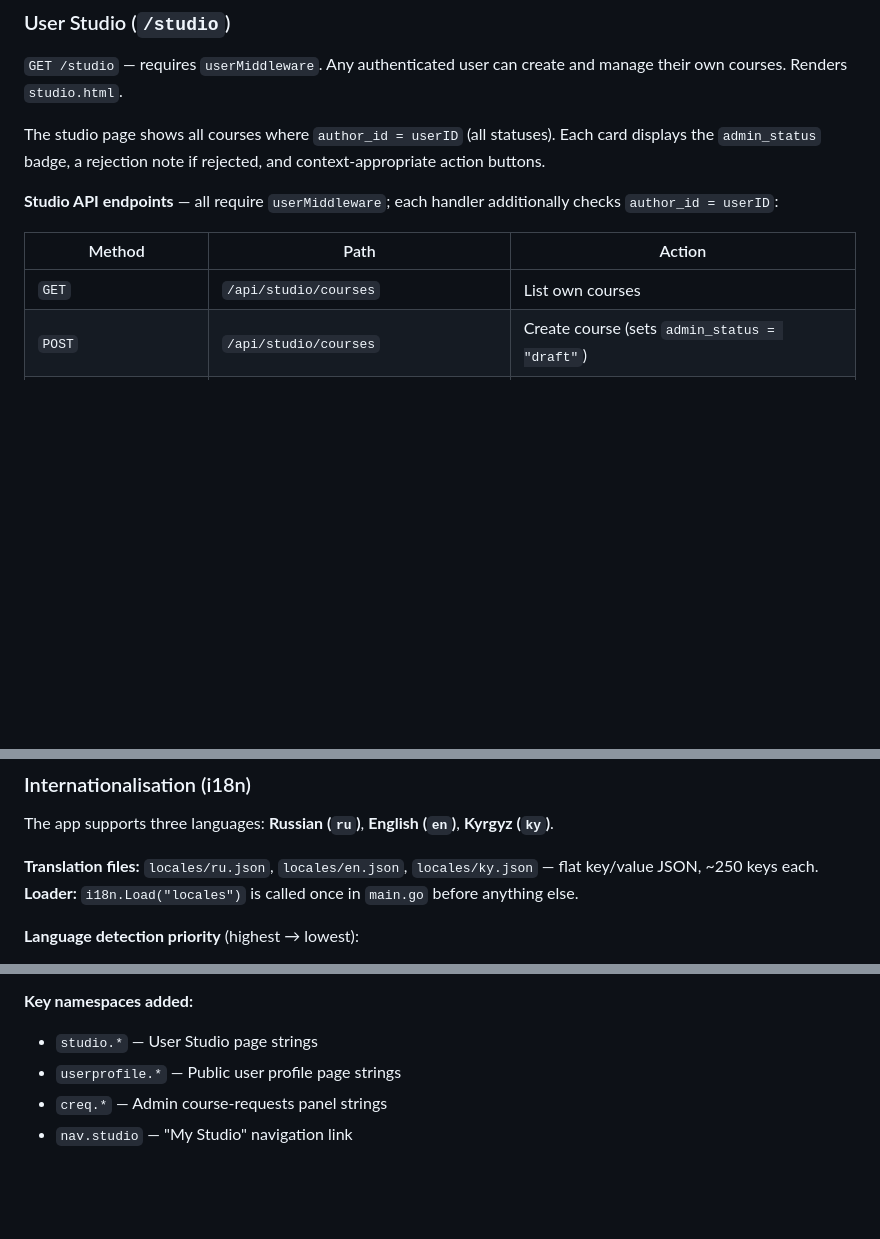
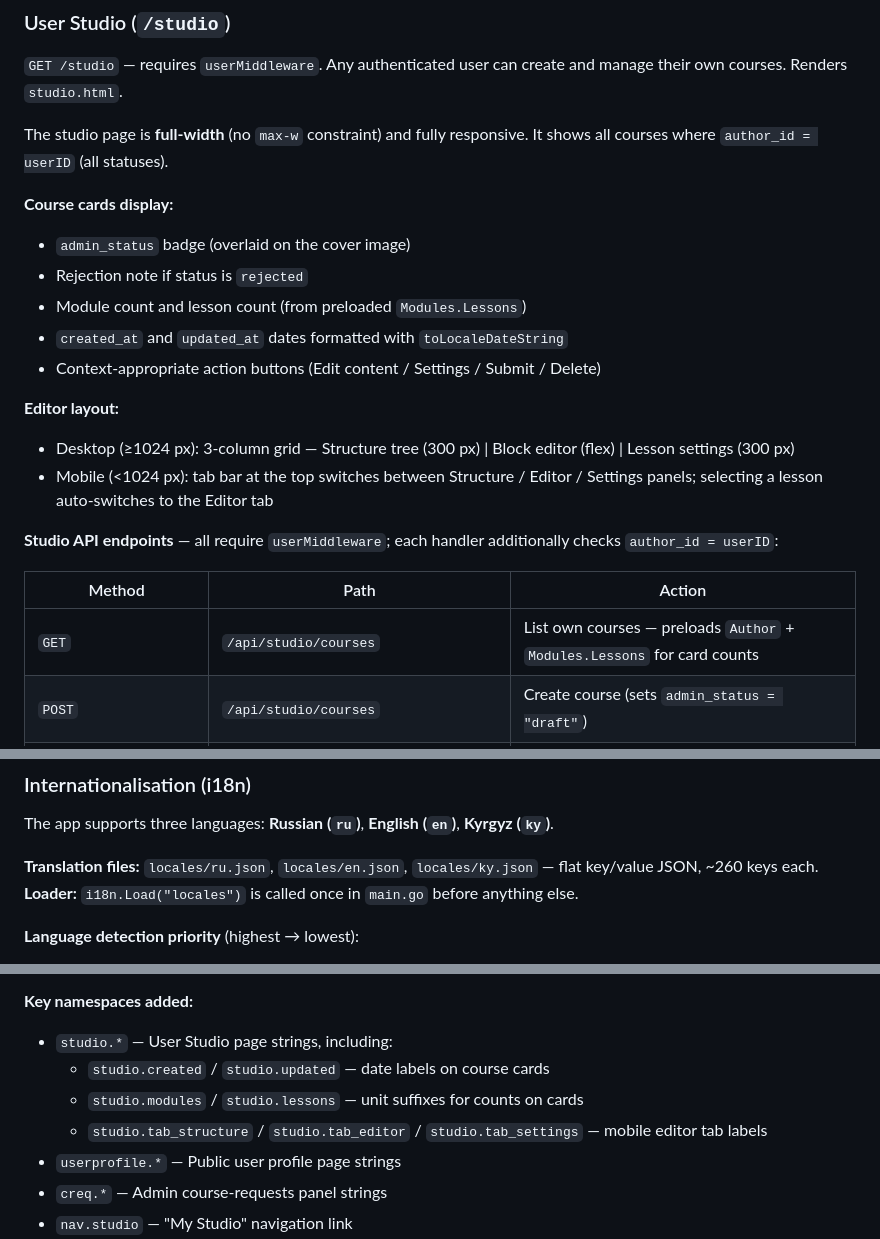
Before and after one commit to kalilovnurbolot/CoursePlatform, a Markdown page: CLAUDE.md, 3 parts joined by grey strips. Rendered like a GitHub page; blank space fills up the shorter version.

Commit message:
docs: update CLAUDE.md with studio page responsive layout, card details, and new i18n namespaces

```diff
--- a/CLAUDE.md
+++ b/CLAUDE.md
@@ -132,13 +132,24 @@ Quiz/progress API endpoints (`/api/course/.../quiz`, `/api/course/.../done`) sti
 
 `GET /studio` — requires `userMiddleware`. Any authenticated user can create and manage their own courses. Renders `studio.html`.
 
-The studio page shows all courses where `author_id = userID` (all statuses). Each card displays the `admin_status` badge, a rejection note if rejected, and context-appropriate action buttons.
+The studio page is **full-width** (no `max-w` constraint) and fully responsive. It shows all courses where `author_id = userID` (all statuses).
+
+**Course cards display:**
+- `admin_status` badge (overlaid on the cover image)
+- Rejection note if status is `rejected`
+- Module count and lesson count (from preloaded `Modules.Lessons`)
+- `created_at` and `updated_at` dates formatted with `toLocaleDateString`
+- Context-appropriate action buttons (Edit content / Settings / Submit / Delete)
+
+**Editor layout:**
+- Desktop (≥1024 px): 3-column grid — Structure tree (300 px) | Block editor (flex) | Lesson settings (300 px)
+- Mobile (<1024 px): tab bar at the top switches between Structure / Editor / Settings panels; selecting a lesson auto-switches to the Editor tab
 
 **Studio API endpoints** — all require `userMiddleware`; each handler additionally checks `author_id = userID`:
 
 | Method | Path | Action |
 |---|---|---|
-| `GET` | `/api/studio/courses` | List own courses |
+| `GET` | `/api/studio/courses` | List own courses — preloads `Author` + `Modules.Lessons` for card counts |
 | `POST` | `/api/studio/courses` | Create course (sets `admin_status = "draft"`) |
 | `PUT` | `/api/studio/courses/{id}` | Update basic info (blocked if `pending_review`) |
 | `DELETE` | `/api/studio/courses/{id}` | Delete (blocked if `approved`) |
@@ -206,7 +217,7 @@ type ProfileCourseView struct {
 
 The app supports three languages: **Russian (`ru`)**, **English (`en`)**, **Kyrgyz (`ky`)**.
 
-**Translation files:** `locales/ru.json`, `locales/en.json`, `locales/ky.json` — flat key/value JSON, ~250 keys each.
+**Translation files:** `locales/ru.json`, `locales/en.json`, `locales/ky.json` — flat key/value JSON, ~260 keys each.
 **Loader:** `i18n.Load("locales")` is called once in `main.go` before anything else.
 
 **Language detection priority** (highest → lowest):
@@ -228,7 +239,10 @@ TransJSON: BuildTransJSON(lang),  // exported helper in handlers package
 - First-visit JS modal: shown when `navigator.language` base code ≠ `SITE_LANG` and `localStorage.lang_chosen` is not set.
 
 **Key namespaces added:**
-- `studio.*` — User Studio page strings
+- `studio.*` — User Studio page strings, including:
+  - `studio.created` / `studio.updated` — date labels on course cards
+  - `studio.modules` / `studio.lessons` — unit suffixes for counts on cards
+  - `studio.tab_structure` / `studio.tab_editor` / `studio.tab_settings` — mobile editor tab labels
 - `userprofile.*` — Public user profile page strings
 - `creq.*` — Admin course-requests panel strings
 - `nav.studio` — "My Studio" navigation link
```
